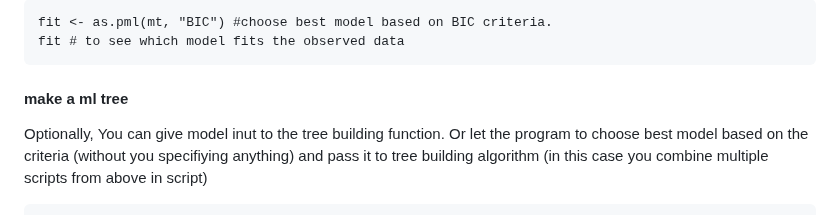
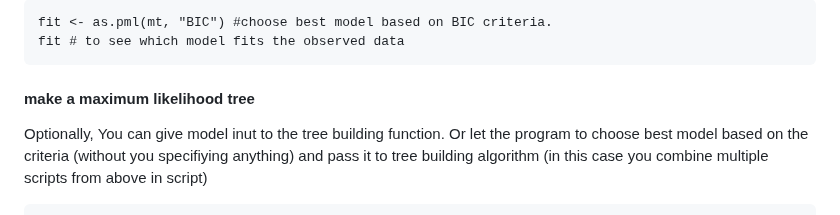
Before and after one commit to bioinfo-arctic/FSK2053, a Markdown page: Spring_2023/scripts/phylogenetic_5523.md, the part around the change. GitHub-like rendering.

```diff
--- a/Spring_2023/scripts/phylogenetic_5523.md
+++ b/Spring_2023/scripts/phylogenetic_5523.md
@@ -333,7 +333,7 @@ or protein models with the AIC, AICc or BIC,
     fit <- as.pml(mt, "BIC") #choose best model based on BIC criteria.
     fit # to see which model fits the observed data
 
-#### make a ml tree
+#### make a maximum likelihood tree
 
 Optionally, You can give model inut to the tree building function. Or let the program to choose best model based on the criteria (without you specifiying anything) and pass it to tree building algorithm (in this case you combine multiple scripts from above in script)
 
```
